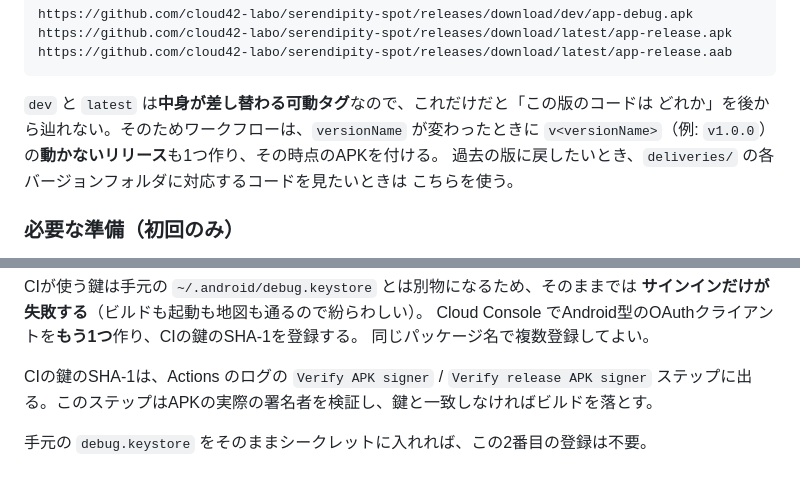
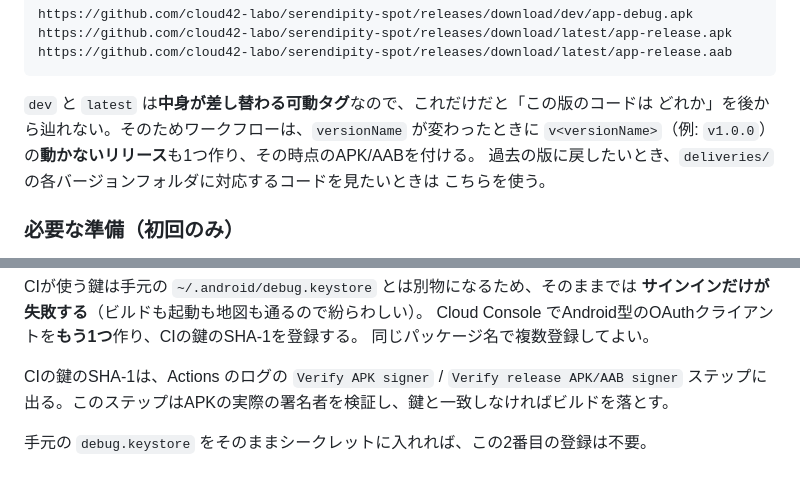
Before and after one commit to cloud42-labo/serendipity-spot, a Markdown page: android/README.md, 2 parts joined by grey strips. Drawn GitHub-style.

Commit message:
docs: align tagged release docs with AAB output

```diff
--- a/android/README.md
+++ b/android/README.md
@@ -200,7 +200,7 @@ https://github.com/cloud42-labo/serendipity-spot/releases/download/latest/app-re
 
 `dev` と `latest` は**中身が差し替わる可動タグ**なので、これだけだと「この版のコードは
 どれか」を後から辿れない。そのためワークフローは、`versionName` が変わったときに
-`v<versionName>`（例: `v1.0.0`）の**動かないリリース**も1つ作り、その時点のAPKを付ける。
+`v<versionName>`（例: `v1.0.0`）の**動かないリリース**も1つ作り、その時点のAPK/AABを付ける。
 過去の版に戻したいとき、`deliveries/` の各バージョンフォルダに対応するコードを見たいときは
 こちらを使う。
 
@@ -225,7 +225,7 @@ CIが使う鍵は手元の `~/.android/debug.keystore` とは別物になるた
 Cloud Console でAndroid型のOAuthクライアントを**もう1つ**作り、CIの鍵のSHA-1を登録する。
 同じパッケージ名で複数登録してよい。
 
-CIの鍵のSHA-1は、Actions のログの `Verify APK signer` / `Verify release APK signer`
+CIの鍵のSHA-1は、Actions のログの `Verify APK signer` / `Verify release APK/AAB signer`
 ステップに出る。このステップはAPKの実際の署名者を検証し、鍵と一致しなければビルドを落とす。
 
 手元の `debug.keystore` をそのままシークレットに入れれば、この2番目の登録は不要。
```
